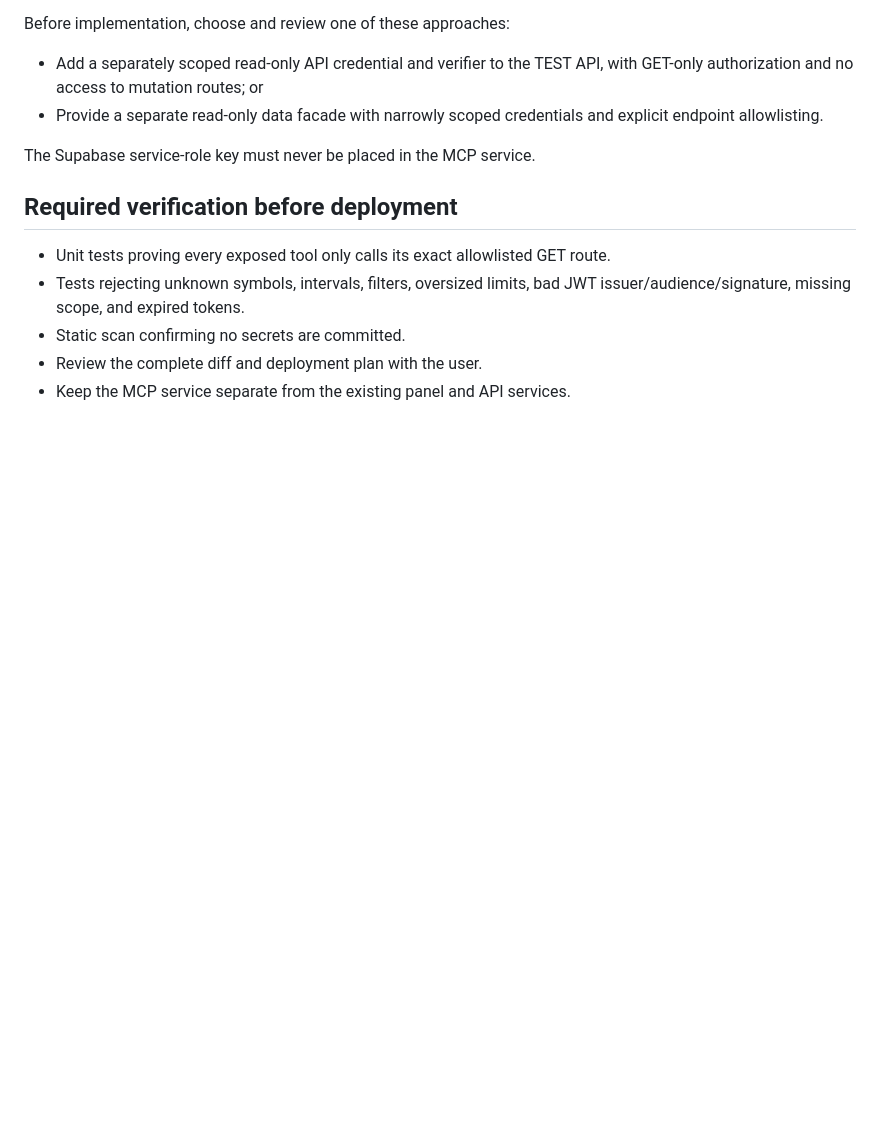
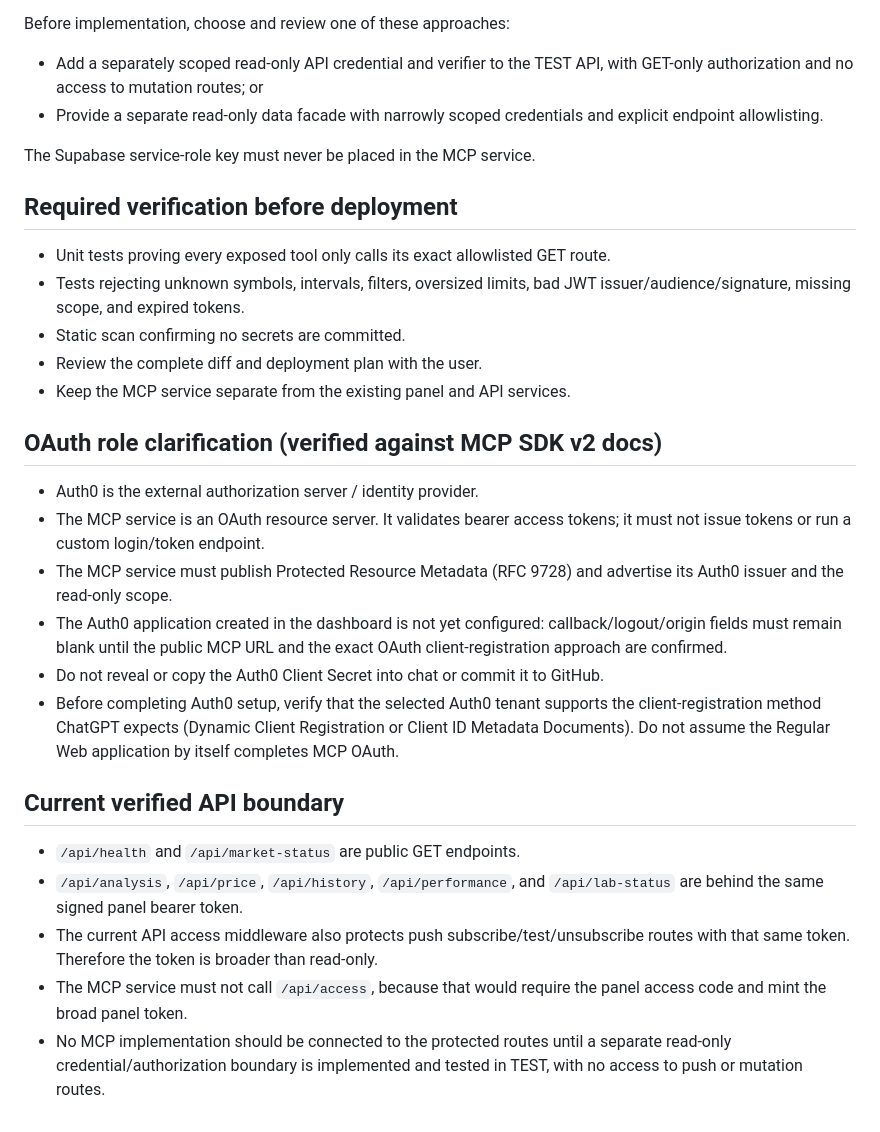
Before and after one commit to gazztattoo/vantage-signal-scanner, a Markdown page: MCP_READONLY_DESIGN.md, the part around the change. Rendered like a GitHub page; blank space fills up the shorter version.

Commit message:
docs: clarify OAuth resource server and read-only API boundary

```diff
--- a/MCP_READONLY_DESIGN.md
+++ b/MCP_READONLY_DESIGN.md
@@ -57,3 +57,31 @@ The Supabase service-role key must never be placed in the MCP service.
 - Static scan confirming no secrets are committed.
 - Review the complete diff and deployment plan with the user.
 - Keep the MCP service separate from the existing panel and API services.
+
+
+## OAuth role clarification (verified against MCP SDK v2 docs)
+- Auth0 is the external authorization server / identity provider.
+- The MCP service is an OAuth resource server. It validates bearer access tokens;
+  it must not issue tokens or run a custom login/token endpoint.
+- The MCP service must publish Protected Resource Metadata (RFC 9728) and
+  advertise its Auth0 issuer and the read-only scope.
+- The Auth0 application created in the dashboard is not yet configured:
+  callback/logout/origin fields must remain blank until the public MCP URL and
+  the exact OAuth client-registration approach are confirmed.
+- Do not reveal or copy the Auth0 Client Secret into chat or commit it to GitHub.
+- Before completing Auth0 setup, verify that the selected Auth0 tenant supports
+  the client-registration method ChatGPT expects (Dynamic Client Registration
+  or Client ID Metadata Documents). Do not assume the Regular Web application
+  by itself completes MCP OAuth.
+
+## Current verified API boundary
+- `/api/health` and `/api/market-status` are public GET endpoints.
+- `/api/analysis`, `/api/price`, `/api/history`, `/api/performance`,
+  and `/api/lab-status` are behind the same signed panel bearer token.
+- The current API access middleware also protects push subscribe/test/unsubscribe
+  routes with that same token. Therefore the token is broader than read-only.
+- The MCP service must not call `/api/access`, because that would require the
+  panel access code and mint the broad panel token.
+- No MCP implementation should be connected to the protected routes until a
+  separate read-only credential/authorization boundary is implemented and tested
+  in TEST, with no access to push or mutation routes.
```
